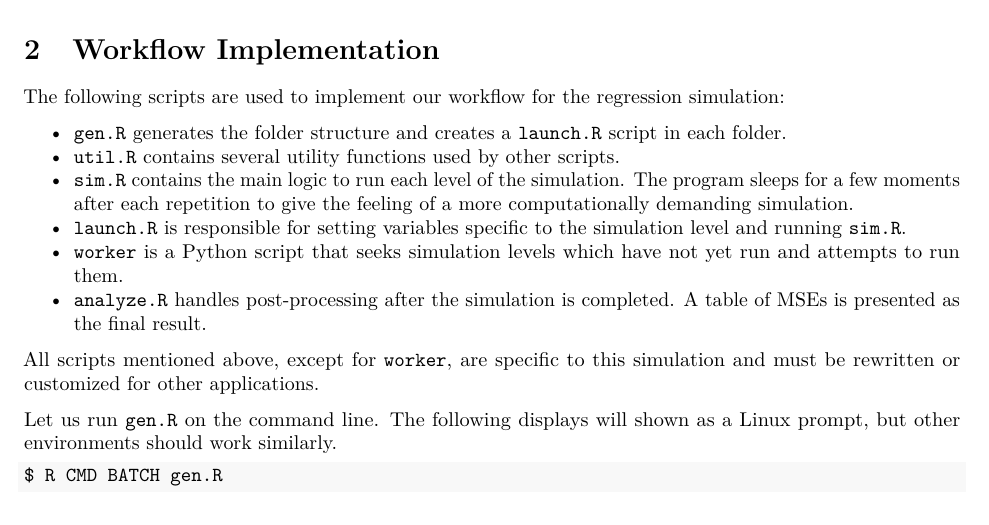
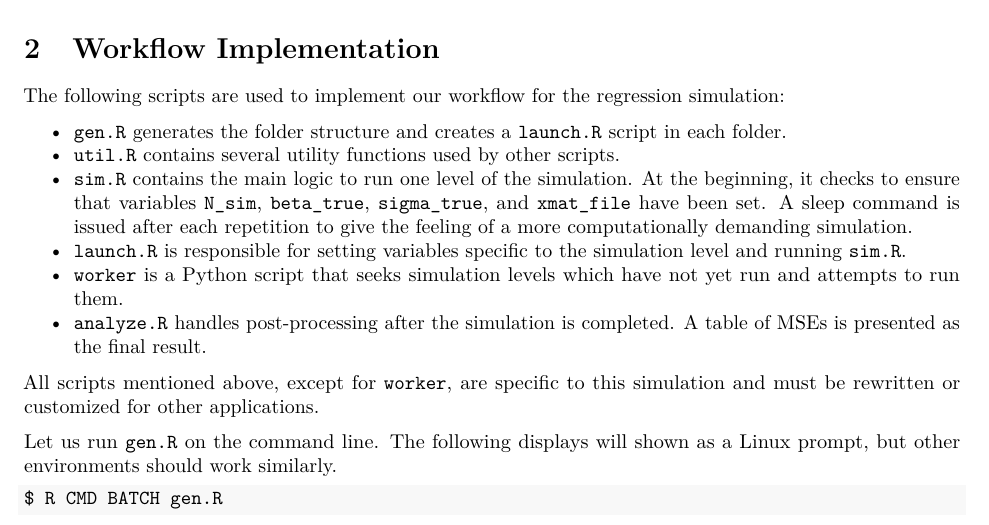
Before and after one commit to andrewraim/worker, an R Markdown document (doc/doc.Rmd): part of page 2 of 4, cut so that both start at the same text. The pictures show the output file doc/doc.pdf that the author committed with the source.

Commit message:
Improve help message and CLI behavior

```diff
--- a/doc/doc.Rmd
+++ b/doc/doc.Rmd
@@ -87,7 +87,7 @@ The following scripts are used to implement our workflow for the regression simu
 
 - `gen.R` generates the folder structure and creates a `launch.R` script in  each folder.
 - `util.R` contains several utility functions used by other scripts.
-- `sim.R` contains the main logic to run each level of the simulation. The program sleeps for a few moments after each repetition to give the feeling of a more computationally demanding simulation.
+- `sim.R` contains the main logic to run one level of the simulation. At the beginning, it checks to ensure that variables `N_sim`, `beta_true`, `sigma_true`, and `xmat_file` have been set. A sleep command is issued after each repetition to give the feeling of a more computationally demanding simulation.
 - `launch.R` is responsible for setting variables specific to the simulation level and running `sim.R`.
 - `worker` is a Python script that seeks simulation levels which have not yet run and attempts to run them.
 - `analyze.R` handles post-processing after the simulation is completed. A table of MSEs is presented as the final result.
```
Also changed, not shown: doc/doc.pdf, 1 other file.
